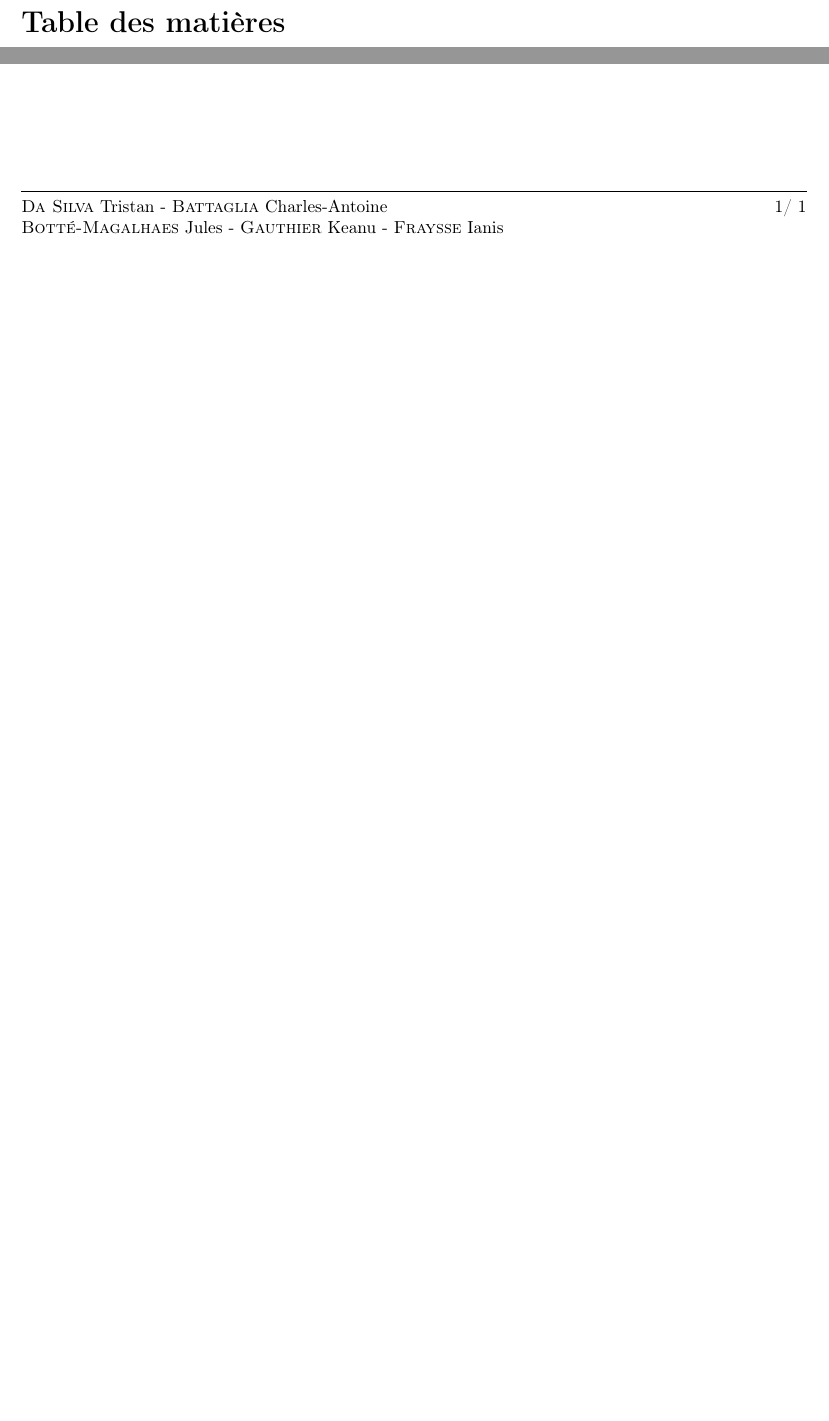
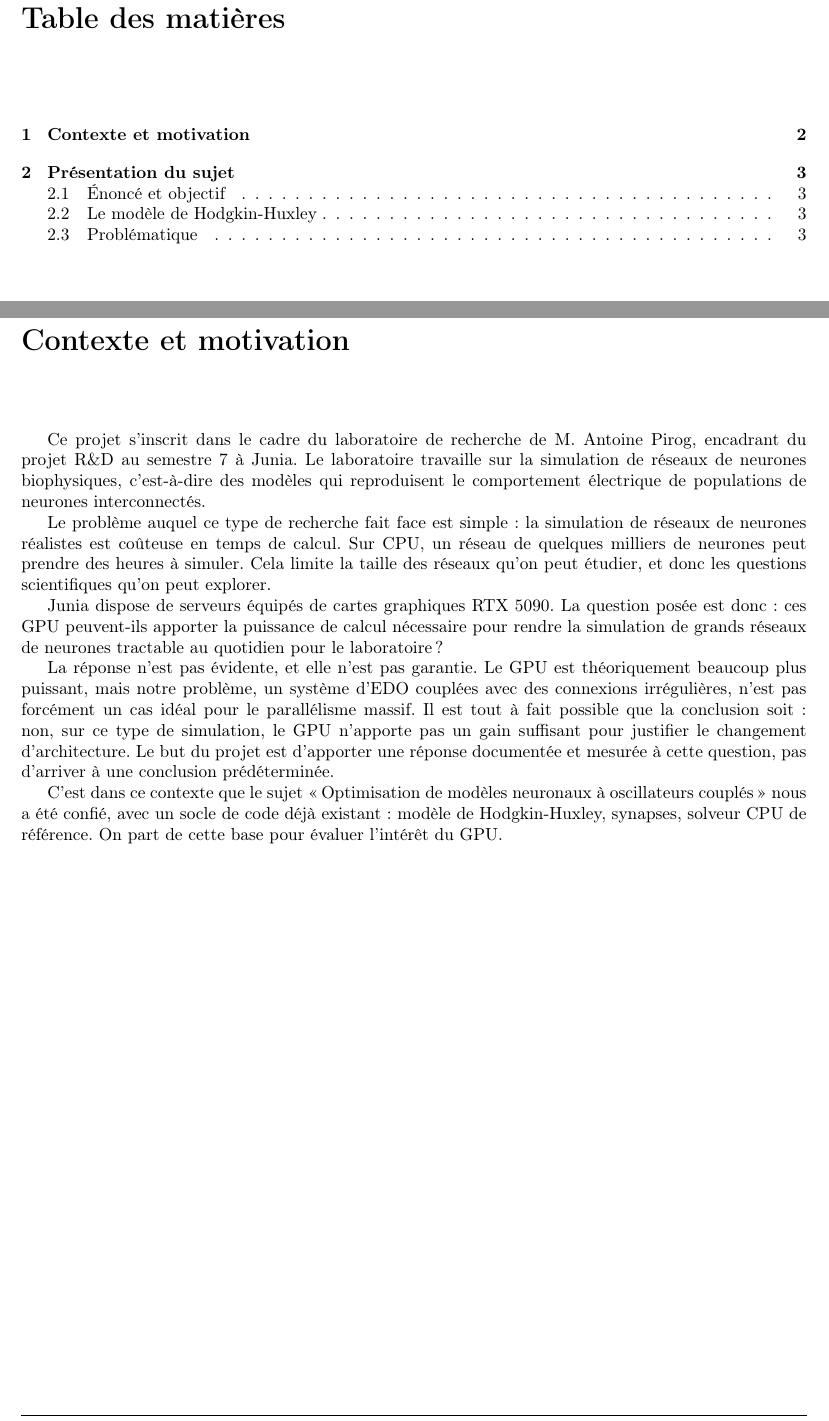
Before and after one commit to CharlesBta/Modele-Neuronaux-RD, a LaTeX document (reports/livrable_1/rapport.tex): two parts of page 2 of 2 before the commit and two parts of pages 2 and 3 of 4 after it, joined at a grey line, cut so that both start at the same text, the shorter picture padded with empty space. Compiled offline with pdfLaTeX.

Commit message:
rapport (text)

```diff
--- a/reports/livrable_1/rapport.tex
+++ b/reports/livrable_1/rapport.tex
@@ -18,6 +18,7 @@
 \usepackage{hyperref}
 \hypersetup{hidelinks}
 \usepackage{tikz}
+\usetikzlibrary{positioning}
 \usepackage{longtable}
 
 
@@ -117,3 +118,16 @@
 \maketitle
 \tableofcontents
 
+\chapter{Contexte et motivation}
+
+Ce projet s'inscrit dans le cadre du laboratoire de recherche de M.~Antoine Pirog, encadrant du projet R\&D au semestre 7 à Junia. Le laboratoire travaille sur la simulation de réseaux de neurones biophysiques, c'est-à-dire des modèles qui reproduisent le comportement électrique de populations de neurones interconnectés.
+
+Le problème auquel ce type de recherche fait face est simple : la simulation de réseaux de neurones réalistes est coûteuse en temps de calcul. Sur CPU, un réseau de quelques milliers de neurones peut prendre des heures à simuler. Cela limite la taille des réseaux qu'on peut étudier, et donc les questions scientifiques qu'on peut explorer.
+
+Junia dispose de serveurs équipés de cartes graphiques RTX~5090. La question posée est donc : ces GPU peuvent-ils apporter la puissance de calcul nécessaire pour rendre la simulation de grands réseaux de neurones tractable au quotidien pour le laboratoire ?
+
+La réponse n'est pas évidente, et elle n'est pas garantie. Le GPU est théoriquement beaucoup plus puissant, mais notre problème, un système d'EDO couplées avec des connexions irrégulières, n'est pas forcément un cas idéal pour le parallélisme massif. Il est tout à fait possible que la conclusion soit : non, sur ce type de simulation, le GPU n'apporte pas un gain suffisant pour justifier le changement d'architecture. Le but du projet est d'apporter une réponse documentée et mesurée à cette question, pas d'arriver à une conclusion prédéterminée.
+
+C'est dans ce contexte que le sujet \og Optimisation de modèles neuronaux à oscillateurs couplés \fg{} nous a été confié, avec un socle de code déjà existant : modèle de Hodgkin-Huxley, synapses, solveur CPU de référence. On part de cette base pour évaluer l'intérêt du GPU.
+
+\chapter{Présentation du sujet}
```
Also changed, not shown: reports/livrable_1/rapport.pdf, reports/livrable_1/rapport.tex (17 more changed lines), 8 other files.
